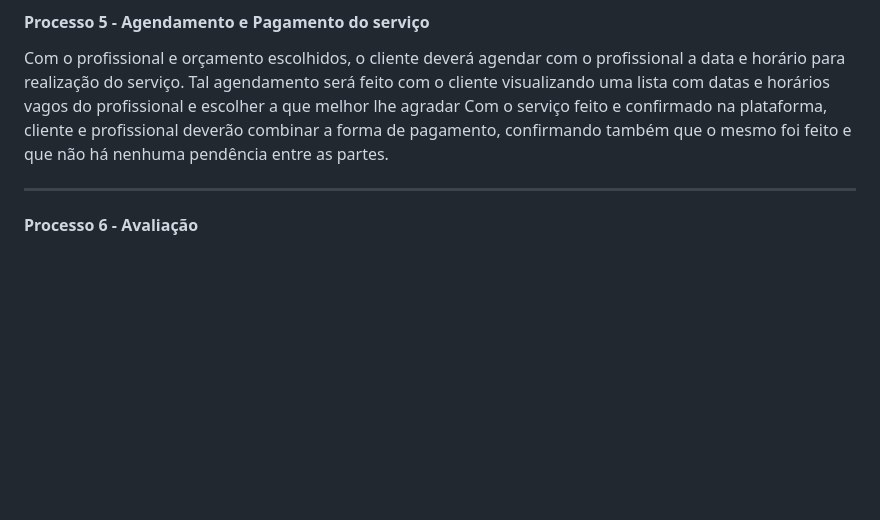
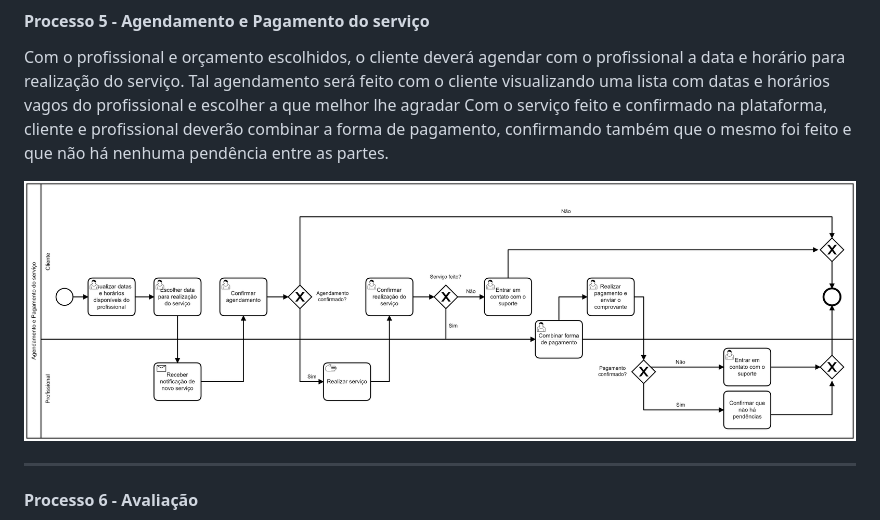
Before and after one commit to ICEI-PUC-Minas-PPLES-TI/plf-es-2022-1-ti2-0924100-chamanow, a Markdown page: docs/relatorio_final.md, the part around the change. Rendered like a GitHub page; pictures changed too: docs/imagens/processo_5.png (added); blank space fills up the shorter version.

Commit message:
feat: Adicionar imagem do diagrama #15

```diff
--- a/docs/relatorio_final.md
+++ b/docs/relatorio_final.md
@@ -136,6 +136,8 @@ Processo em que o cliente escolhe qual serviço é do seu interesse requisitar,
 Com o profissional e orçamento escolhidos, o cliente deverá agendar com o profissional a data e horário para realização do serviço. Tal agendamento será feito com o cliente visualizando uma lista com datas e horários vagos do profissional e escolher a que melhor lhe agradar
 Com o serviço feito e confirmado na plataforma, cliente e profissional deverão combinar a forma de pagamento, confirmando também que o mesmo foi feito e que não há nenhuma pendência entre as partes.
 
+<img alt="Processo 5 - Agendamento e Pagamento do serviço" title="Processo 5" src="/docs/imagens/processo_5.png"/>
+
 ---
 
 #### Processo 6 - Avaliação
```
